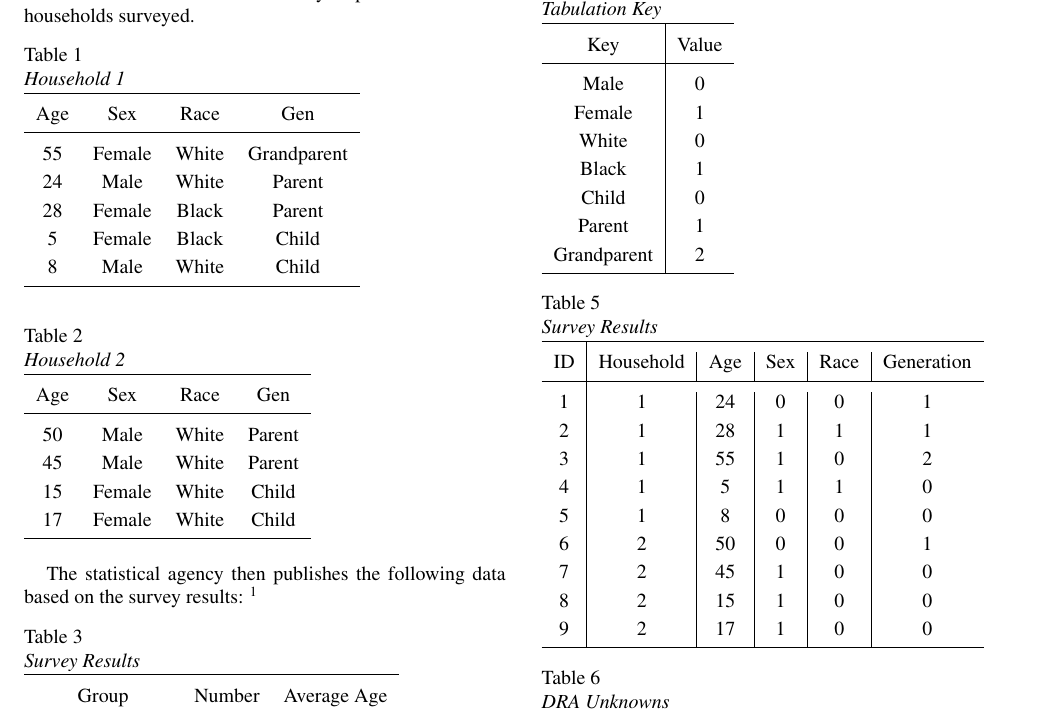
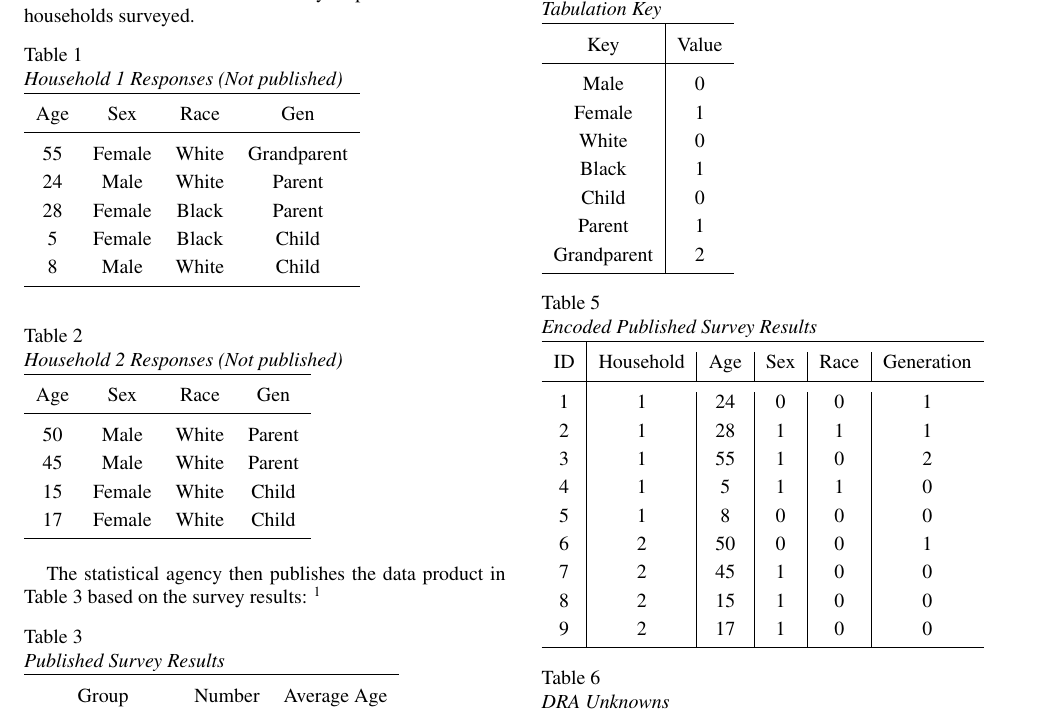
Before and after one commit to simsong/cacm_understanding_database_reconstruction, a LaTeX paper (white_paper.tex): part of page 2 of 6, cut so that both start at the same text. Compiled offline with pdfLaTeX.

```diff
--- a/white_paper.tex
+++ b/white_paper.tex
@@ -14,10 +14,10 @@
 function, demonstrate their effectiveness and efficiency,
 and provide solutions for defending against such an attack.
 
-This paper will answer the following questions:
+This paper answers the following questions:
 \begin{enumerate}
     \item What is a database reconstruction attack (DRA)?
-    \item To what extent are modern DRAs effective in reconstructing the ground truth data?
+    \item To what extent are modern DRAs effective in reconstructing confidential data?
     \item How scalable are DRAs with database size?
     \item How can a statistical agency guard public data against a DRA without significantly impacting the accuracy of the data?
 \end{enumerate}
@@ -89,7 +89,7 @@
 \end{verbatim}
 Tables 1 and 2 summarize the survey responses for the two households surveyed.
 \begin{table}[!htb]
-\caption{Household 1}\label{tab1}
+\caption{Household 1 Responses (Not published)}\label{tab1}
 \begin{tabular}{cccc}
 \hline\\[-1.5ex]
 Age & Sex & Race & Gen \\[0.5ex]
@@ -104,7 +104,7 @@
 \end{table}
 
 \begin{table}[!htb]
-\caption{Household 2}\label{tab2}
+\caption{Household 2 Responses (Not published)}\label{tab2}
 \begin{tabular}{cccc}
 \hline\\[-1.5ex]
 Age & Sex & Race & Gen \\[0.5ex]
@@ -117,11 +117,10 @@
 \end{tabular}
 \end{table}
 
-The statistical agency then publishes the following data based
-on the survey results: \footnote {Note that statistics formed from groups made up of only one individual are redacted with "XXXX". This is an example of cell suppression used to protect the privacy of those individuals.}
+The statistical agency then publishes the data product in Table 3 based on the survey results: \footnote {Note that statistics formed from groups made up of only one individual are redacted with "XXXX". This is an example of cell suppression used to protect the privacy of those individuals.}
 
 \begin{table}[!htb]
-\caption{Survey Results}\label{tab3}
+\caption{Published Survey Results}\label{tab3}
 \begin{tabular}{ccc}
 \hline\\[-1.5ex]
 Group & Number & Average Age \\[0.5ex]
@@ -164,7 +163,7 @@
 \end{table}
 
 \begin{table}[!htb]
-\caption{Survey Results}\label{tab5}
+\caption{Encoded Published Survey Results}\label{tab5}
 \begin{tabular}{c|c|c|c|c|c}
 \hline\\[-1.5ex]
 ID & Household & Age & Sex & Race & Generation \\[0.5ex]
```
Also changed, not shown: white_paper.tex (2 more changed lines), 1 other file.
